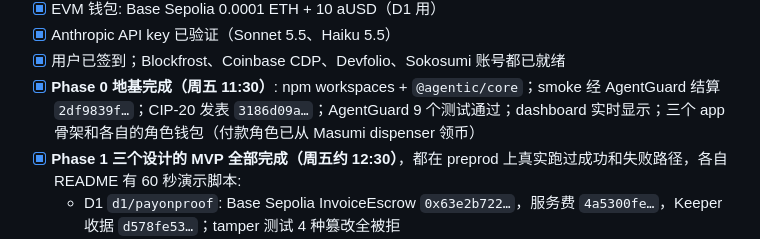
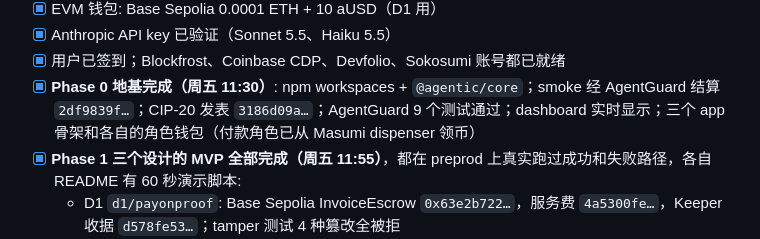
Before and after one commit to Curious-Charlie/tum-blockchain-hackathon, a Markdown page: docs/PLAN.md, the part around the change. Rendered like a GitHub page.

Commit message:
PLAN: correct Phase 1 completion time
Co-Authored-By: Claude Opus 5.5 <noreply@anthropic.com>

```diff
--- a/docs/PLAN.md
+++ b/docs/PLAN.md
@@ -30,7 +30,7 @@
 - [x] Anthropic API key 已验证（Sonnet 5.5、Haiku 5.5）
 - [x] 用户已签到；Blockfrost、Coinbase CDP、Devfolio、Sokosumi 账号都已就绪
 - [x] **Phase 0 地基完成（周五 11:30）**: npm workspaces + `@agentic/core`；smoke 经 AgentGuard 结算 `2df9839f…`；CIP-20 发表 `3186d09a…`；AgentGuard 9 个测试通过；dashboard 实时显示；三个 app 骨架和各自的角色钱包（付款角色已从 Masumi dispenser 领币）
-- [x] **Phase 1 三个设计的 MVP 全部完成（周五约 12:30）**，都在 preprod 上真实跑过成功和失败路径，各自 README 有 60 秒演示脚本:
+- [x] **Phase 1 三个设计的 MVP 全部完成（周五 11:55）**，都在 preprod 上真实跑过成功和失败路径，各自 README 有 60 秒演示脚本:
   - D1 `d1/payonproof`: Base Sepolia InvoiceEscrow `0x63e2b722…`，服务费 `4a5300fe…`，Keeper 收据 `d578fe53…`；tamper 测试 4 种篡改全被拒
   - D2 `d2/checkedfacts`: 店主付款 `a43ea137…`，PASS 证书 `76e54008…`，FAIL 证书 `b81428cf…`（店主未付款）
   - D5 `d5/reprobounty`: 赏金 `a4b5a81d…`，证书 `80f0deef…`；`--altered` 证书 `38b977f7…`；`--tamper` 时 Requester 未付款
```
